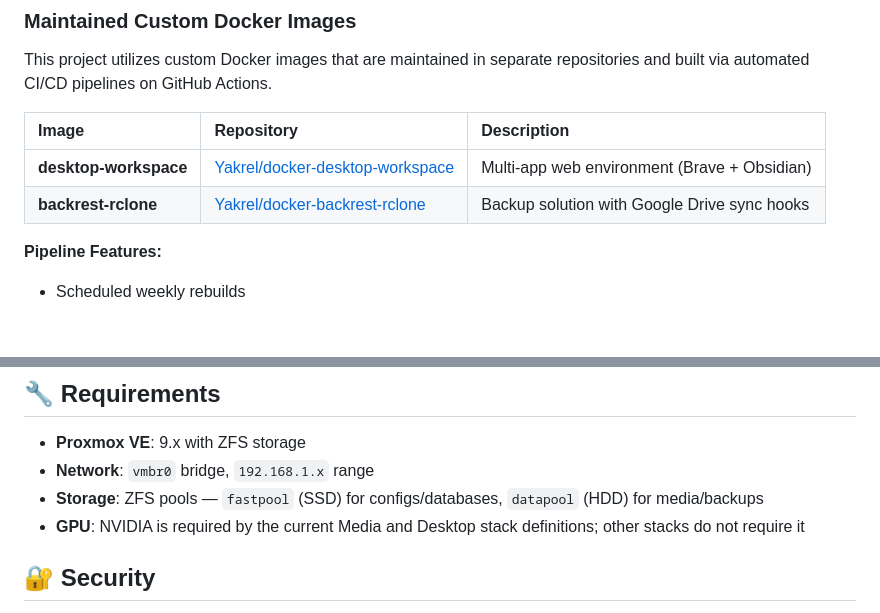
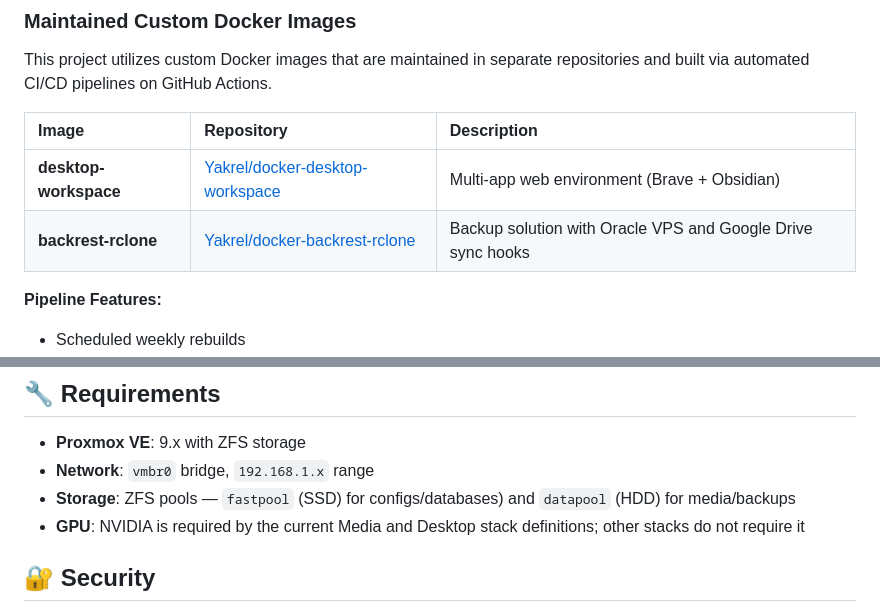
Before and after one commit to Yakrel/proxmox-homelab-automation, a Markdown page: README.md, 2 parts joined by grey strips. GitHub-like rendering; blank space fills up the shorter version.

```diff
--- a/README.md
+++ b/README.md
@@ -68,7 +68,7 @@ This project utilizes custom Docker images that are maintained in separate repos
 | Image | Repository | Description |
 | :--- | :--- | :--- |
 | **desktop-workspace** | [Yakrel/docker-desktop-workspace](https://github.com/Yakrel/docker-desktop-workspace) | Multi-app web environment (Brave + Obsidian) |
-| **backrest-rclone** | [Yakrel/docker-backrest-rclone](https://github.com/Yakrel/docker-backrest-rclone) | Backup solution with Google Drive sync hooks |
+| **backrest-rclone** | [Yakrel/docker-backrest-rclone](https://github.com/Yakrel/docker-backrest-rclone) | Backup solution with Oracle VPS and Google Drive sync hooks |
 
 **Pipeline Features:**
 - Scheduled weekly rebuilds
@@ -169,7 +169,7 @@ Code-Server is reachable through the OTP-protected Nginx Proxy Manager route; pr
 
 - **Proxmox VE**: 9.x with ZFS storage
 - **Network**: `vmbr0` bridge, `192.168.1.x` range
-- **Storage**: ZFS pools — `fastpool` (SSD) for configs/databases, `datapool` (HDD) for media/backups
+- **Storage**: ZFS pools — `fastpool` (SSD) for configs/databases) and `datapool` (HDD) for media/backups
 - **GPU**: NVIDIA is required by the current Media and Desktop stack definitions; other stacks do not require it
 
 ## 🔐 Security
```
